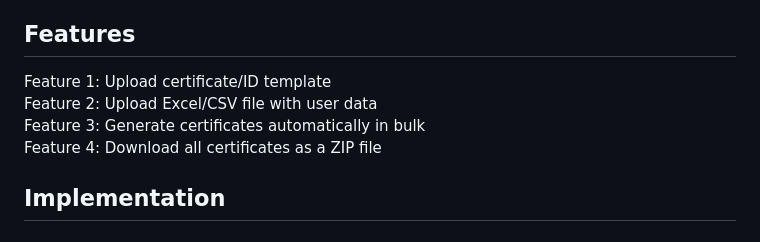
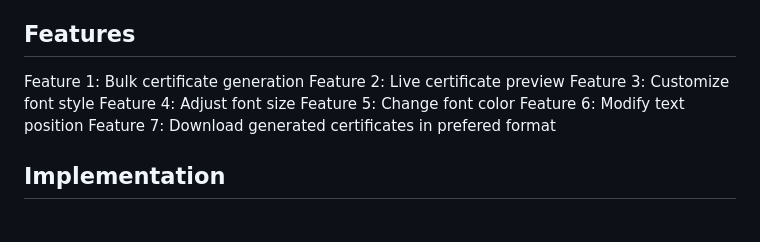
Before and after one commit to linza06/BulKit-real, a Markdown page: README.md, the part around the change. Drawn GitHub-style.

Commit message:
Update features section in README.md

```diff
--- a/README.md
+++ b/README.md
@@ -26,10 +26,13 @@ Libraries used: Pandas, Pillow
 Tools used: VS Code, Git, GitHub
 
 ## Features
-Feature 1: Upload certificate/ID template
-Feature 2: Upload Excel/CSV file with user data
-Feature 3: Generate certificates automatically in bulk
-Feature 4: Download all certificates as a ZIP file
+Feature 1: Bulk certificate generation
+Feature 2: Live certificate preview
+Feature 3: Customize font style
+Feature 4: Adjust font size
+Feature 5: Change font color
+Feature 6: Modify text position
+Feature 7: Download generated certificates in prefered format
 
 ## Implementation
 
```
